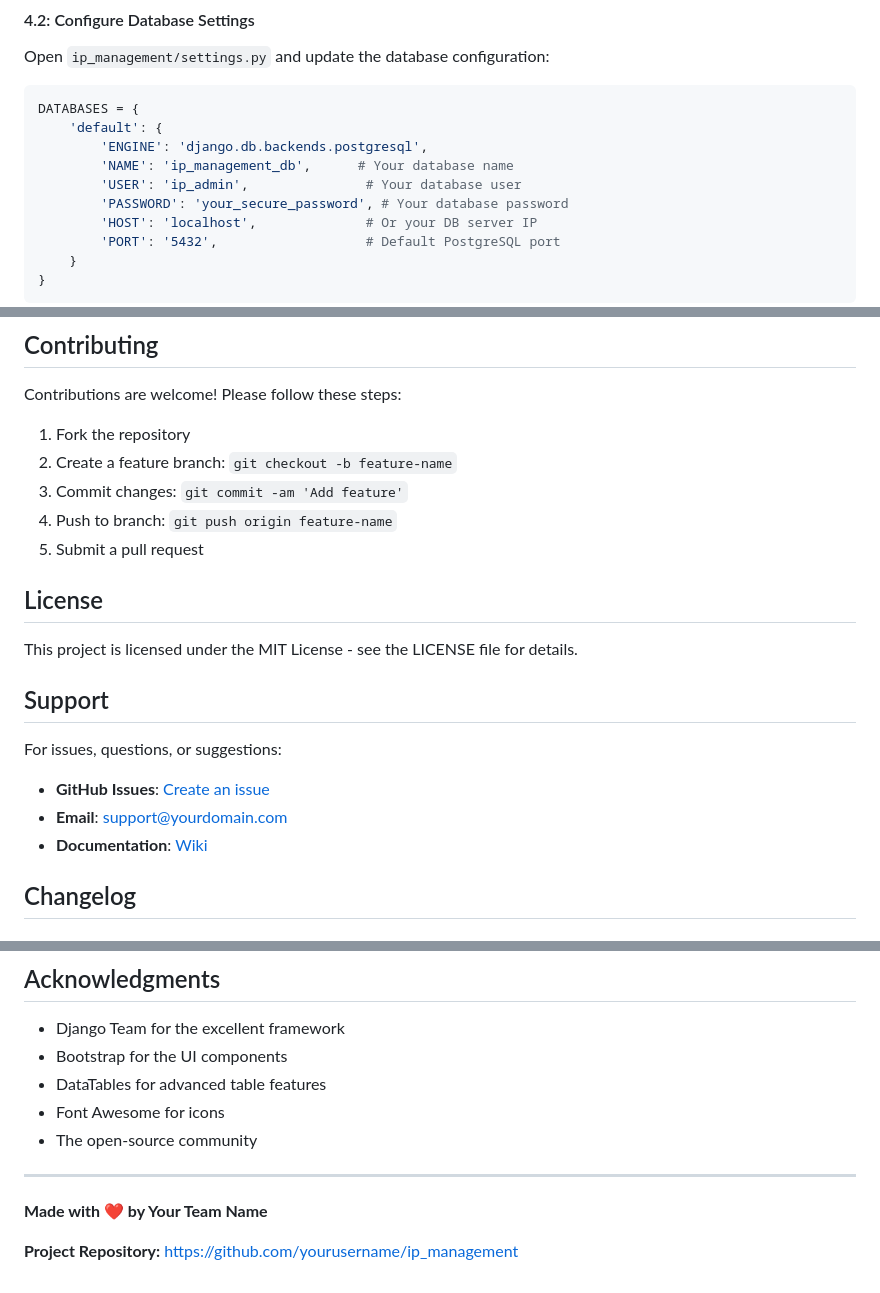
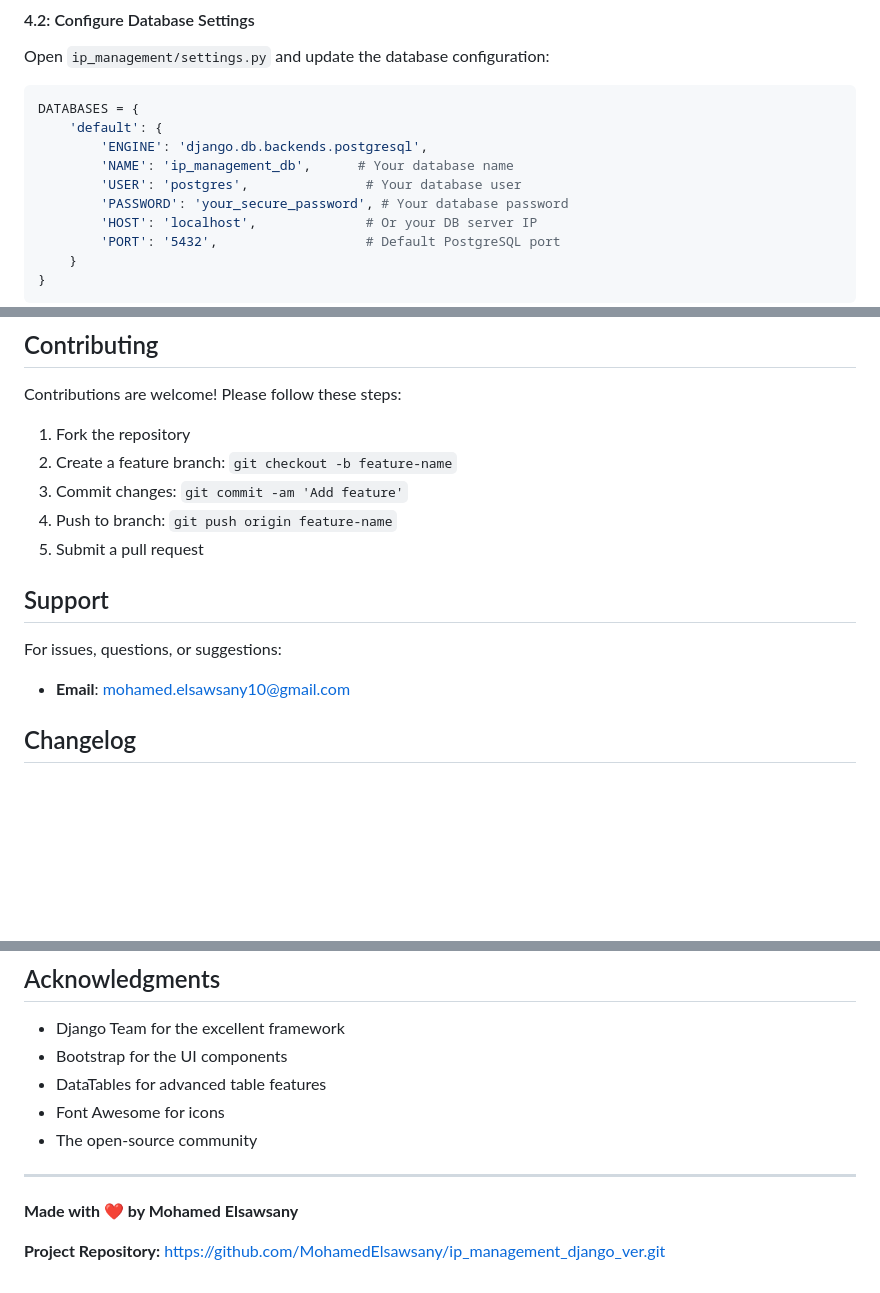
Before and after one commit to MohamedElsawsany/ip_management_django_ver, a Markdown page: readme.md, 3 parts joined by grey strips. Rendered like a GitHub page; blank space fills up the shorter version.

Commit message:
Update README: Add screenshots for Users List and Branches List, update database user, and revise support contact information

```diff
--- a/readme.md
+++ b/readme.md
@@ -109,7 +115,7 @@ DATABASES = {
     'default': {
         'ENGINE': 'django.db.backends.postgresql',
         'NAME': 'ip_management_db',      # Your database name
-        'USER': 'ip_admin',               # Your database user
+        'USER': 'postgres',               # Your database user
         'PASSWORD': 'your_secure_password', # Your database password
         'HOST': 'localhost',              # Or your DB server IP
         'PORT': '5432',                   # Default PostgreSQL port
@@ -437,17 +443,12 @@ Contributions are welcome! Please follow these steps:
 4. Push to branch: `git push origin feature-name`
 5. Submit a pull request
 
-## License
-
-This project is licensed under the MIT License - see the LICENSE file for details.
 
 ## Support
 
 For issues, questions, or suggestions:
 
-- **GitHub Issues**: [Create an issue](https://github.com/yourusername/ip_management/issues)
-- **Email**: support@yourdomain.com
-- **Documentation**: [Wiki](https://github.com/yourusername/ip_management/wiki)
+- **Email**: mohamed.elsawsany10@gmail.com
 
 ## Changelog
 
@@ -470,6 +471,6 @@ For issues, questions, or suggestions:
 
 ---
 
-**Made with ❤️ by Your Team Name**
+**Made with ❤️ by Mohamed Elsawsany**
 
-**Project Repository:** https://github.com/yourusername/ip_management
+**Project Repository:** https://github.com/MohamedElsawsany/ip_management_django_ver.git
```
Also changed, not shown: other parts of readme.md (+6 -0 lines).
